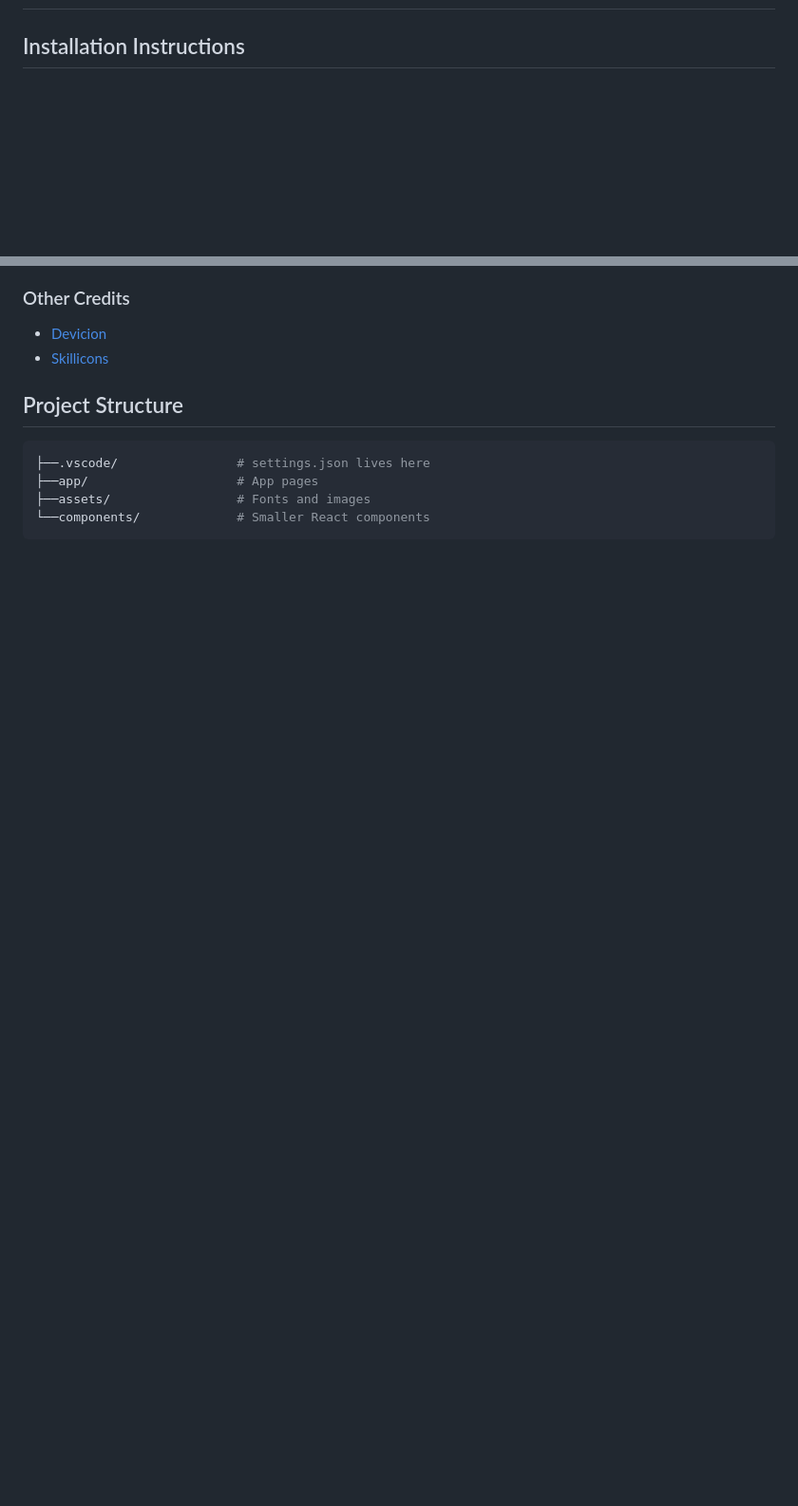
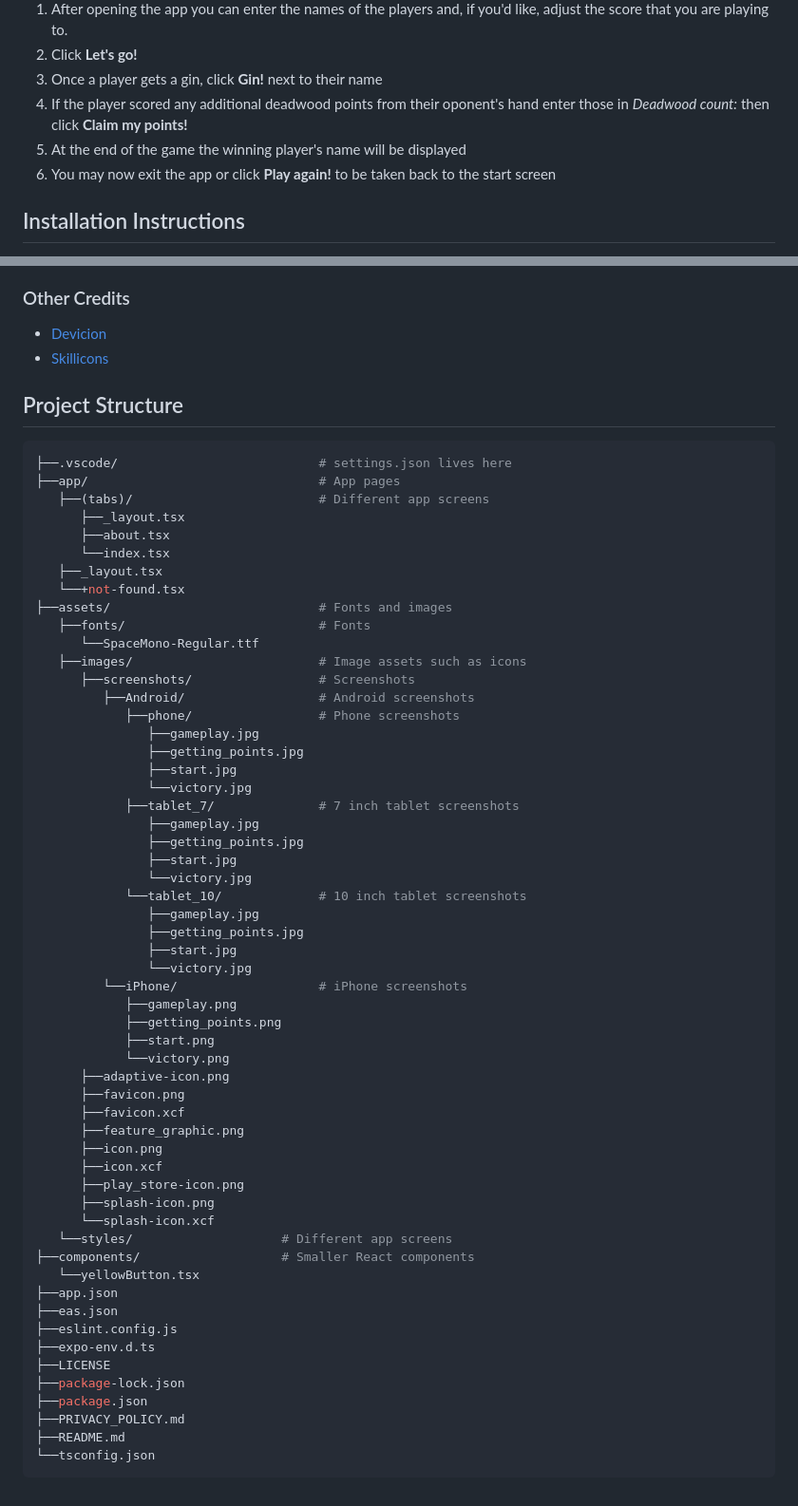
Before and after one commit to aRav3n/gin-rummy-app, a Markdown page: README.md, 2 parts joined by grey strips. Shown at 95% size. GitHub-like rendering; blank space fills up the shorter version.

Commit message:
docs: update README
- Include gameplay screenshots
- Add package dependencies
- Show the file structure

````diff
--- a/README.md
+++ b/README.md
@@ -35,13 +39,10 @@ This app is a simple score tracker that allows two players to keep track of thei
 
-Here's a brief description of how to use the app.
-
-- [Link to live preview](https://groundedwanderer.dev/)
-- [Link to backend repo](https://github.com/aRav3n/odin-book-backend)
-
-### Features
-- Feature one
-- Feature two
--->
+1. After opening the app you can enter the names of the players and, if you'd like, adjust the score that you are playing to.
+2. Click **Let's go!**
+3. Once a player gets a gin, click **Gin!** next to their name
+4. If the player scored any additional deadwood points from their oponent's hand enter those in *Deadwood count:* then click **Claim my points!**
+5. At the end of the game the winning player's name will be displayed
+6. You may now exit the app or click **Play again!** to be taken back to the start screen
 
 ## Installation Instructions
 
@@ -107,8 +133,60 @@ Here's a brief description of how to use the app.
 ## Project Structure
 
 ```bash
-├──.vscode/                # settings.json lives here
-├──app/                    # App pages
-├──assets/                 # Fonts and images
-└──components/             # Smaller React components
+├──.vscode/                           # settings.json lives here
+├──app/                               # App pages
+   ├──(tabs)/                         # Different app screens
+      ├──_layout.tsx
+      ├──about.tsx
+      └──index.tsx
+   ├──_layout.tsx
+   └──+not-found.tsx
+├──assets/                            # Fonts and images
+   ├──fonts/                          # Fonts
+      └──SpaceMono-Regular.ttf
+   ├──images/                         # Image assets such as icons
+      ├──screenshots/                 # Screenshots
+         ├──Android/                  # Android screenshots
+            ├──phone/                 # Phone screenshots
+               ├──gameplay.jpg
+               ├──getting_points.jpg
+               ├──start.jpg
+               └──victory.jpg
+            ├──tablet_7/              # 7 inch tablet screenshots
+               ├──gameplay.jpg
+               ├──getting_points.jpg
+               ├──start.jpg
+               └──victory.jpg
+            └──tablet_10/             # 10 inch tablet screenshots
+               ├──gameplay.jpg
+               ├──getting_points.jpg
+               ├──start.jpg
+               └──victory.jpg
+         └──iPhone/                   # iPhone screenshots
+            ├──gameplay.png
+            ├──getting_points.png
+            ├──start.png
+            └──victory.png
+      ├──adaptive-icon.png
+      ├──favicon.png
+      ├──favicon.xcf
+      ├──feature_graphic.png
+      ├──icon.png
+      ├──icon.xcf
+      ├──play_store-icon.png
+      ├──splash-icon.png
+      └──splash-icon.xcf
+   └──styles/                    # Different app screens
+├──components/                   # Smaller React components
+   └──yellowButton.tsx
+├──app.json
+├──eas.json
+├──eslint.config.js
+├──expo-env.d.ts
+├──LICENSE
+├──package-lock.json
+├──package.json
+├──PRIVACY_POLICY.md
+├──README.md
+└──tsconfig.json
 ```
````
Also changed, not shown: other parts of README.md (+41 -12 lines).
